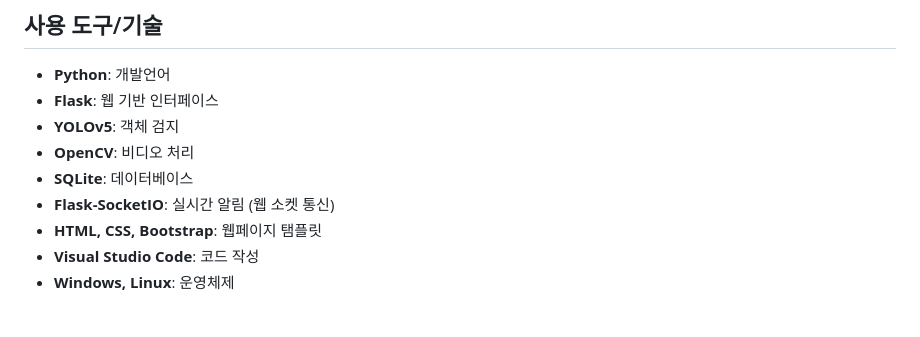
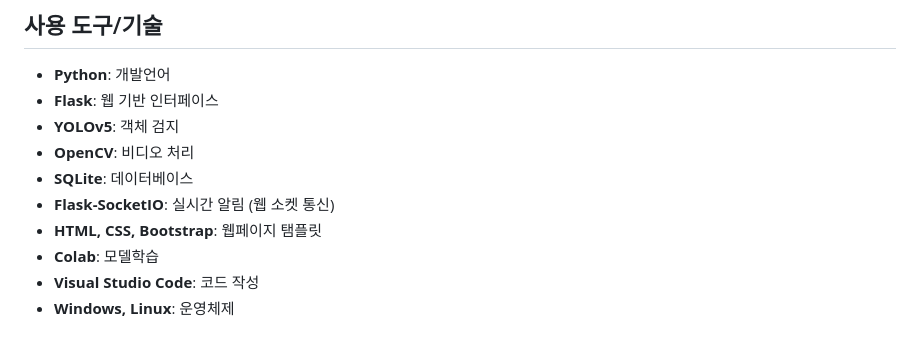
Before and after one commit to junny1117/warehouse-system-with-YOLO, a Markdown page: README.md, the part around the change. Drawn GitHub-style.

Commit message:
readme 수정

```diff
--- a/README.md
+++ b/README.md
@@ -19,6 +19,7 @@
 - **SQLite**: 데이터베이스
 - **Flask-SocketIO**: 실시간 알림 (웹 소켓 통신)
 - **HTML, CSS, Bootstrap**: 웹페이지 탬플릿
+- **Colab**: 모델학습
 - **Visual Studio Code**: 코드 작성
 - **Windows, Linux**: 운영체제
 
```
